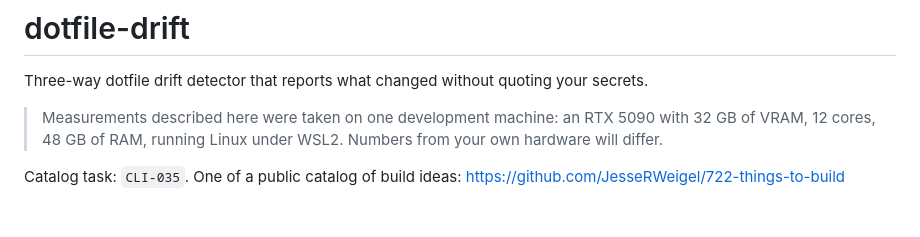
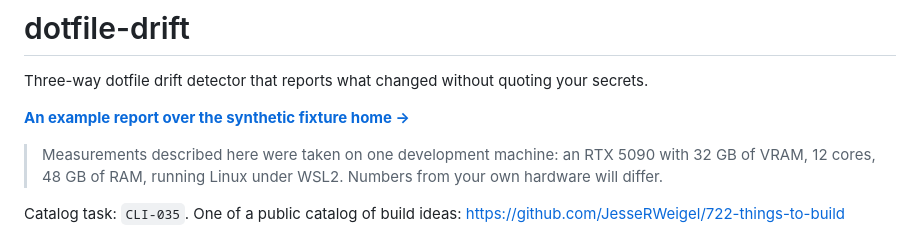
Before and after one commit to JesseRWeigel/dotfile-drift, a Markdown page: README.md, the part around the change. GitHub-like rendering; blank space fills up the shorter version.

Commit message:
docs: link the published page from the README
The project generates a page into docs/ and publishes it, and the README never
said so, which meant the page existed and no reader could reach it. The link
text says what is on the page rather than "see the page", because a reader
deciding whether to click is owed the reason.

The project's own verify suite was run after the edit and still passes, since
several of these suites assert things about the README's contents.

```diff
--- a/README.md
+++ b/README.md
@@ -1,6 +1,8 @@
 # dotfile-drift
 
 Three-way dotfile drift detector that reports what changed without quoting your secrets.
+
+**[An example report over the synthetic fixture home →](https://jesserweigel.github.io/dotfile-drift/)**
 
 > Measurements described here were taken on one development machine: an RTX 5090 with
 > 32 GB of VRAM, 12 cores, 48 GB of RAM, running Linux under WSL2. Numbers from your own
```
